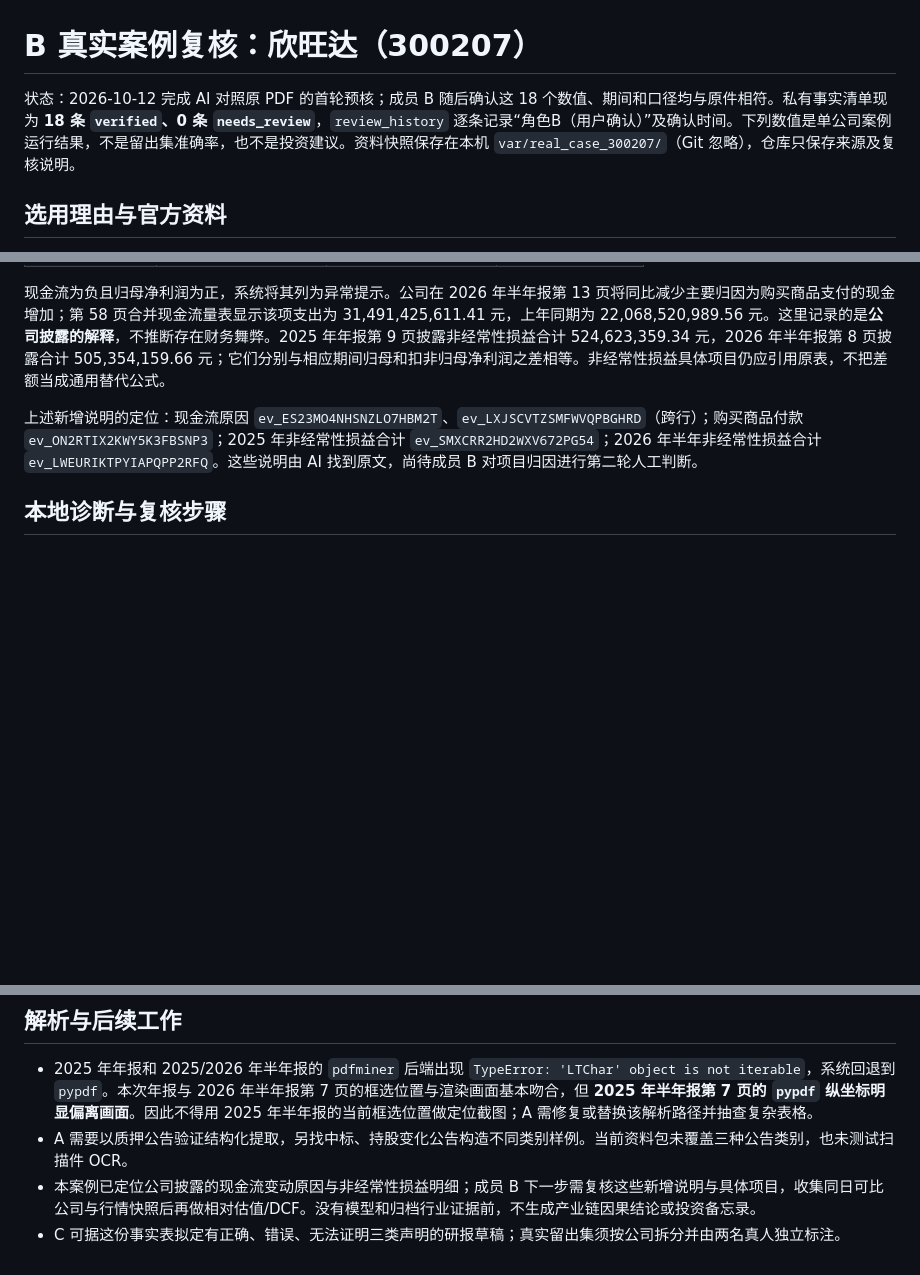
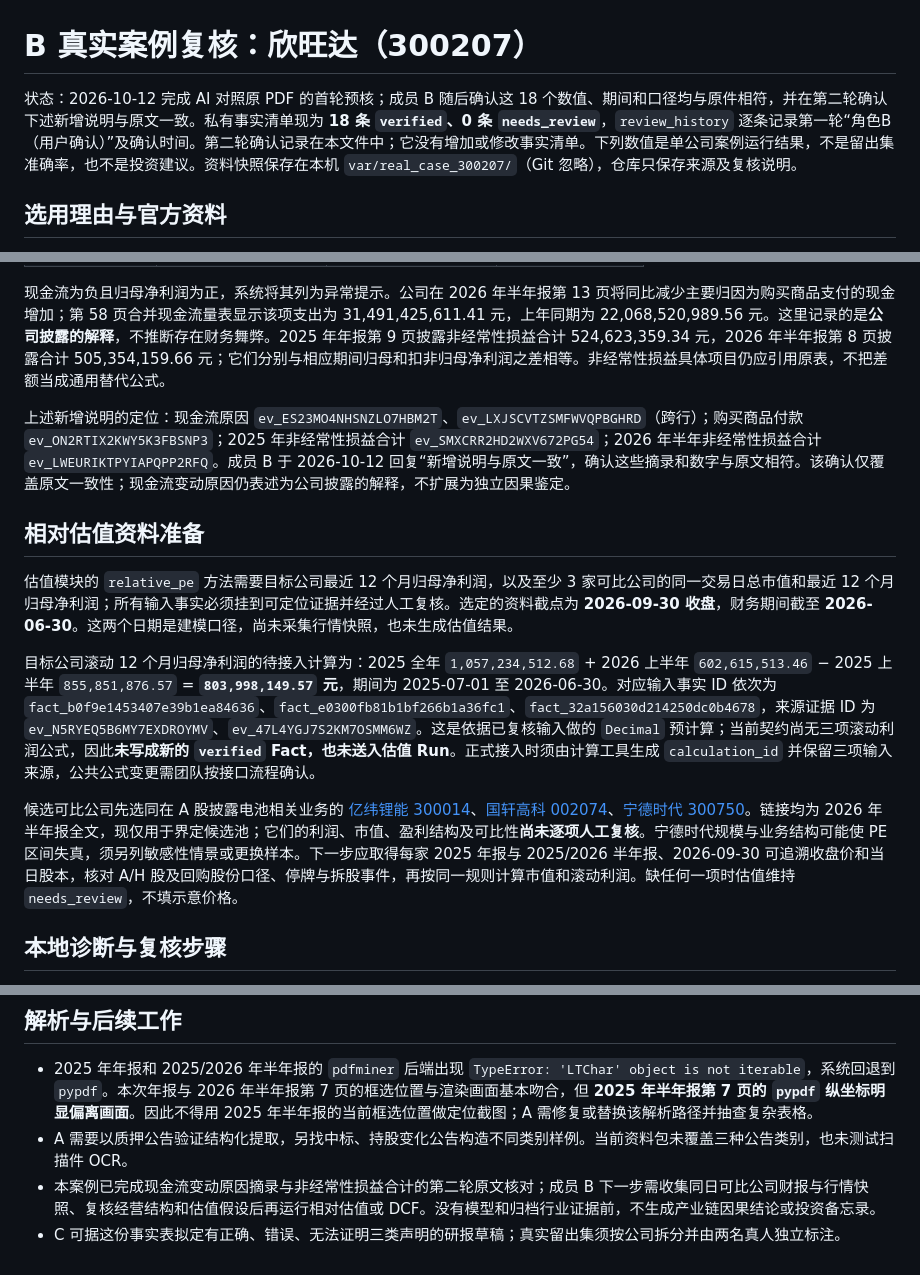
Before and after one commit to zjr284/Financial-competition, a Markdown page: app/tasks/FINANCE_REAL_CASE_300207.md, 3 parts joined by grey strips. Rendered like a GitHub page; blank space fills up the shorter version.

Commit message:
Record second finance review and valuation source plan

```diff
--- a/app/tasks/FINANCE_REAL_CASE_300207.md
+++ b/app/tasks/FINANCE_REAL_CASE_300207.md
@@ -1,6 +1,6 @@
 # B 真实案例复核：欣旺达（300207）
 
-状态：2026-10-12 完成 AI 对照原 PDF 的首轮预核；成员 B 随后确认这 18 个数值、期间和口径均与原件相符。私有事实清单现为 **18 条 `verified`、0 条 `needs_review`**，`review_history` 逐条记录“角色B（用户确认）”及确认时间。下列数值是单公司案例运行结果，不是留出集准确率，也不是投资建议。资料快照保存在本机 `var/real_case_300207/`（Git 忽略），仓库只保存来源及复核说明。
+状态：2026-10-12 完成 AI 对照原 PDF 的首轮预核；成员 B 随后确认这 18 个数值、期间和口径均与原件相符，并在第二轮确认下述新增说明与原文一致。私有事实清单现为 **18 条 `verified`、0 条 `needs_review`**，`review_history` 逐条记录第一轮“角色B（用户确认）”及确认时间。第二轮确认记录在本文件中；它没有增加或修改事实清单。下列数值是单公司案例运行结果，不是留出集准确率，也不是投资建议。资料快照保存在本机 `var/real_case_300207/`（Git 忽略），仓库只保存来源及复核说明。
 
 ## 选用理由与官方资料
 
@@ -38,7 +38,15 @@
 
 现金流为负且归母净利润为正，系统将其列为异常提示。公司在 2026 年半年报第 13 页将同比减少主要归因为购买商品支付的现金增加；第 58 页合并现金流量表显示该项支出为 31,491,425,611.41 元，上年同期为 22,068,520,989.56 元。这里记录的是**公司披露的解释**，不推断存在财务舞弊。2025 年年报第 9 页披露非经常性损益合计 524,623,359.34 元，2026 年半年报第 8 页披露合计 505,354,159.66 元；它们分别与相应期间归母和扣非归母净利润之差相等。非经常性损益具体项目仍应引用原表，不把差额当成通用替代公式。
 
-上述新增说明的定位：现金流原因 `ev_ES23MO4NHSNZLO7HBM2T`、`ev_LXJSCVTZSMFWVQPBGHRD`（跨行）；购买商品付款 `ev_ON2RTIX2KWY5K3FBSNP3`；2025 年非经常性损益合计 `ev_SMXCRR2HD2WXV672PG54`；2026 年半年非经常性损益合计 `ev_LWEURIKTPYIAPQPP2RFQ`。这些说明由 AI 找到原文，尚待成员 B 对项目归因进行第二轮人工判断。
+上述新增说明的定位：现金流原因 `ev_ES23MO4NHSNZLO7HBM2T`、`ev_LXJSCVTZSMFWVQPBGHRD`（跨行）；购买商品付款 `ev_ON2RTIX2KWY5K3FBSNP3`；2025 年非经常性损益合计 `ev_SMXCRR2HD2WXV672PG54`；2026 年半年非经常性损益合计 `ev_LWEURIKTPYIAPQPP2RFQ`。成员 B 于 2026-10-12 回复“新增说明与原文一致”，确认这些摘录和数字与原文相符。该确认仅覆盖原文一致性；现金流变动原因仍表述为公司披露的解释，不扩展为独立因果鉴定。
+
+## 相对估值资料准备
+
+估值模块的 `relative_pe` 方法需要目标公司最近 12 个月归母净利润，以及至少 3 家可比公司的同一交易日总市值和最近 12 个月归母净利润；所有输入事实必须挂到可定位证据并经过人工复核。选定的资料截点为 **2026-09-30 收盘**，财务期间截至 **2026-06-30**。这两个日期是建模口径，尚未采集行情快照，也未生成估值结果。
+
+目标公司滚动 12 个月归母净利润的待接入计算为：2025 全年 `1,057,234,512.68` + 2026 上半年 `602,615,513.46` − 2025 上半年 `855,851,876.57` = **`803,998,149.57` 元**，期间为 2025-07-01 至 2026-06-30。对应输入事实 ID 依次为 `fact_b0f9e1453407e39b1ea84636`、`fact_e0300fb81b1bf266b1a36fc1`、`fact_32a156030d214250dc0b4678`，来源证据 ID 为 `ev_N5RYEQ5B6MY7EXDROYMV`、`ev_47L4YGJ7S2KM7OSMM6WZ`。这是依据已复核输入做的 `Decimal` 预计算；当前契约尚无三项滚动利润公式，因此**未写成新的 `verified` Fact，也未送入估值 Run**。正式接入时须由计算工具生成 `calculation_id` 并保留三项输入来源，公共公式变更需团队按接口流程确认。
+
+候选可比公司先选同在 A 股披露电池相关业务的 [亿纬锂能 300014](https://static.cninfo.com.cn/finalpage/2026-08-20/1225483571.PDF)、[国轩高科 002074](https://static.cninfo.com.cn/finalpage/2026-08-25/1225495934.PDF)、[宁德时代 300750](https://static.cninfo.com.cn/finalpage/2026-07-24/1225442062.PDF)。链接均为 2026 年半年报全文，现仅用于界定候选池；它们的利润、市值、盈利结构及可比性**尚未逐项人工复核**。宁德时代规模与业务结构可能使 PE 区间失真，须另列敏感性情景或更换样本。下一步应取得每家 2025 年报与 2025/2026 半年报、2026-09-30 可追溯收盘价和当日股本，核对 A/H 股及回购股份口径、停牌与拆股事件，再按同一规则计算市值和滚动利润。缺任何一项时估值维持 `needs_review`，不填示意价格。
 
 ## 本地诊断与复核步骤
 
@@ -61,5 +69,5 @@ python3 -m app.facts.review_workflow --data-dir var/real_case_300207/store verif
 
 - 2025 年年报和 2025/2026 年半年报的 `pdfminer` 后端出现 `TypeError: 'LTChar' object is not iterable`，系统回退到 `pypdf`。本次年报与 2026 年半年报第 7 页的框选位置与渲染画面基本吻合，但 **2025 年半年报第 7 页的 `pypdf` 纵坐标明显偏离画面**。因此不得用 2025 年半年报的当前框选位置做定位截图；A 需修复或替换该解析路径并抽查复杂表格。
 - A 需要以质押公告验证结构化提取，另找中标、持股变化公告构造不同类别样例。当前资料包未覆盖三种公告类别，也未测试扫描件 OCR。
-- 本案例已定位公司披露的现金流变动原因与非经常性损益明细；成员 B 下一步需复核这些新增说明与具体项目，收集同日可比公司与行情快照后再做相对估值/DCF。没有模型和归档行业证据前，不生成产业链因果结论或投资备忘录。
+- 本案例已完成现金流变动原因摘录与非经常性损益合计的第二轮原文核对；成员 B 下一步需收集同日可比公司财报与行情快照、复核经营结构和估值假设后再运行相对估值或 DCF。没有模型和归档行业证据前，不生成产业链因果结论或投资备忘录。
 - C 可据这份事实表拟定有正确、错误、无法证明三类声明的研报草稿；真实留出集须按公司拆分并由两名真人独立标注。
```
